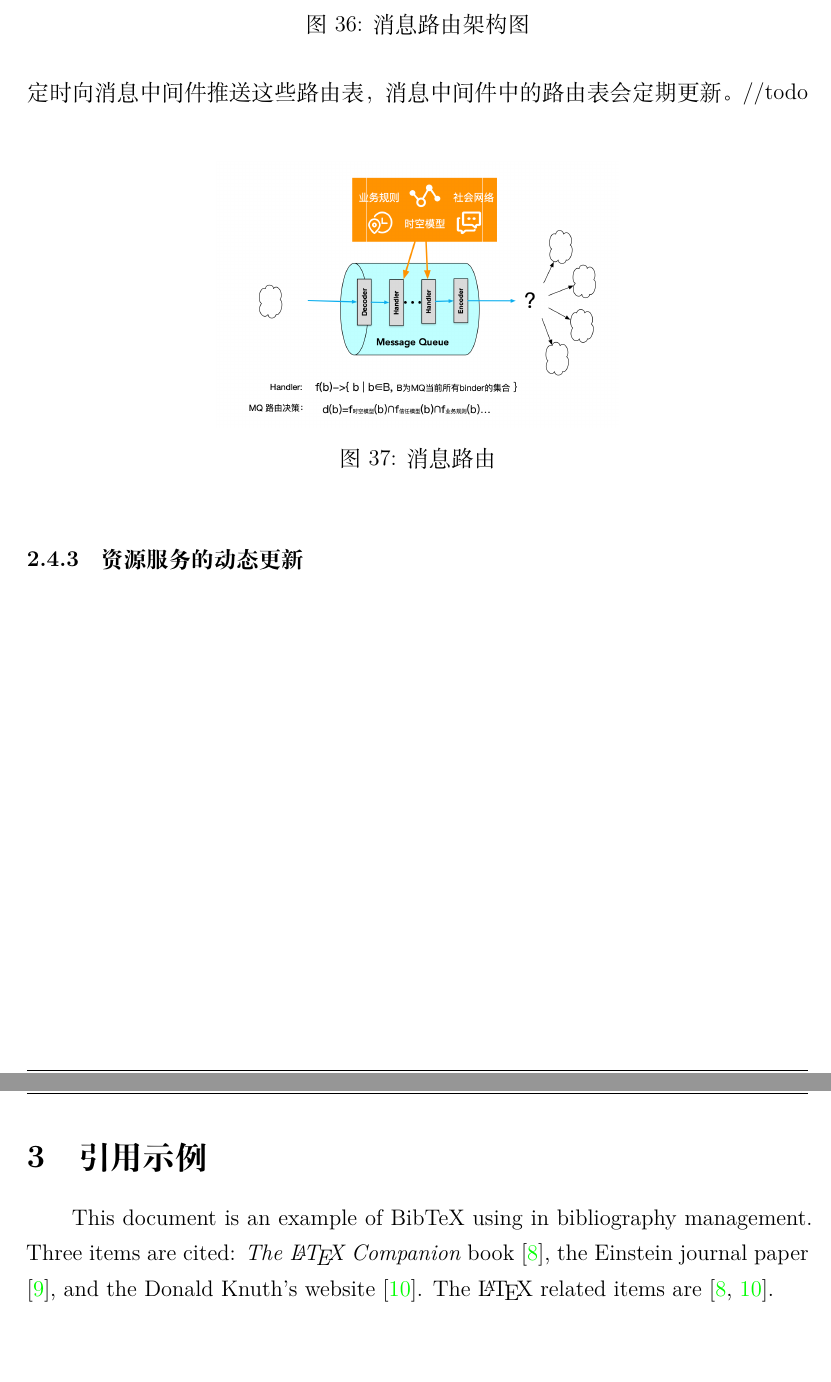
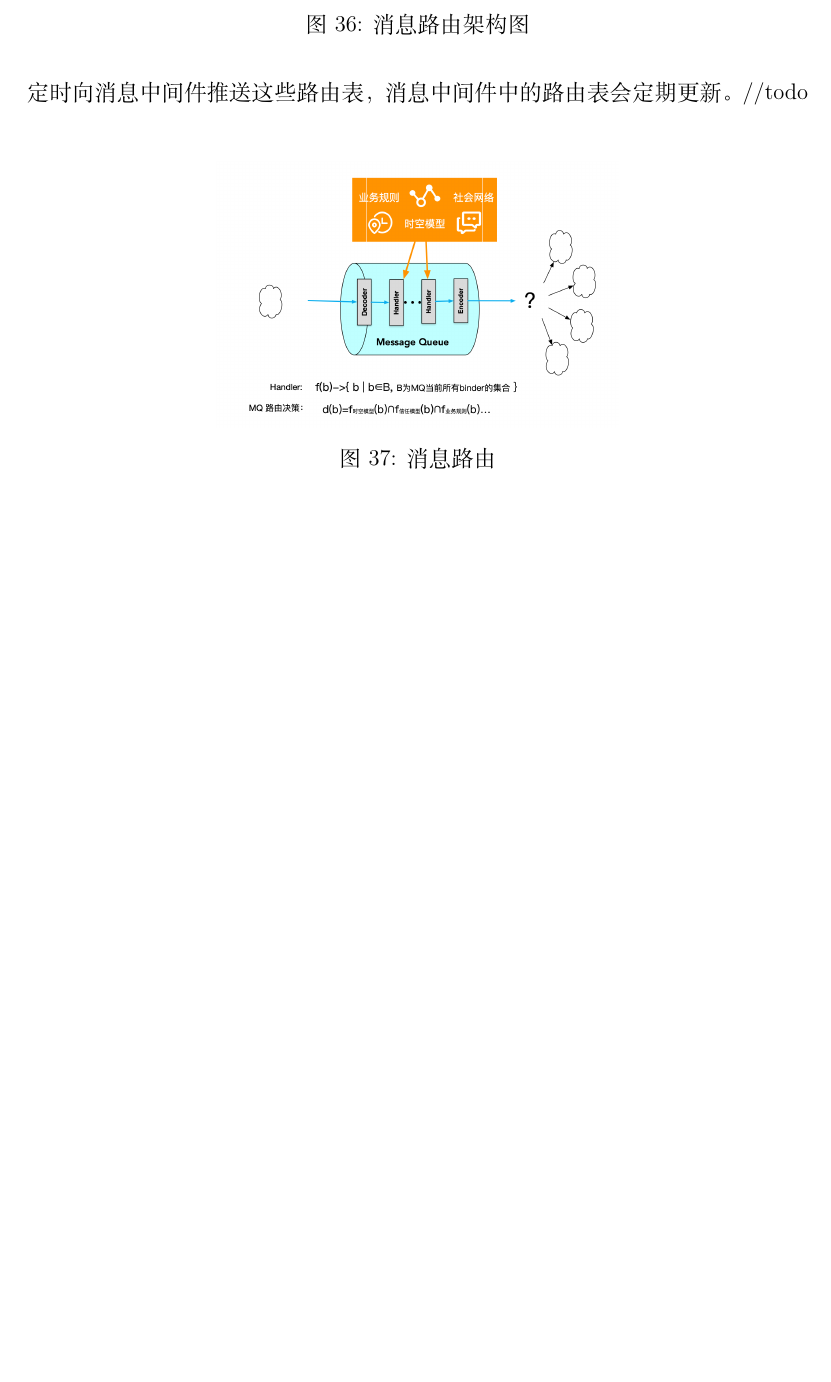
Before and after one commit to nemoworks/techrpt, a LaTeX document (ReportTemp_ch_xelatex.tex): two parts of pages 45 and 46 of 47 before the commit and part of page 45 of 46 after it, the two joined at a grey line, cut so that both start at the same text, the shorter picture padded with empty space. Compiled offline with XeLaTeX.

Commit message:
delete reference example

```diff
--- a/ReportTemp_ch_xelatex.tex
+++ b/ReportTemp_ch_xelatex.tex
@@ -1171,14 +1171,11 @@ buildInfo表示某一次构建的相关信息
  \caption{消息路由}
  \label{fig:singleblock}
 \end{figure}
-\subsubsection{资源服务的动态更新}
+%\subsubsection{资源服务的动态更新}
 
 \newpage
 
 % -----------------------------------REFERENCE----------------------------------------
-\section{引用示例}
-This document is an example of BibTeX using in bibliography management. Three items are cited: \textit{The \LaTeX\ Companion} book \cite{latexcompanion}, the Einstein journal paper \cite{einstein}, and the Donald Knuth's website \cite{knuthwebsite}. The \LaTeX\ related items are \cite{latexcompanion,knuthwebsite}.
-
 % -----------------------------------Appendix----------------------------------------
 % -----------------------------------REFERENCE----------------------------------------
 \newpage
```
